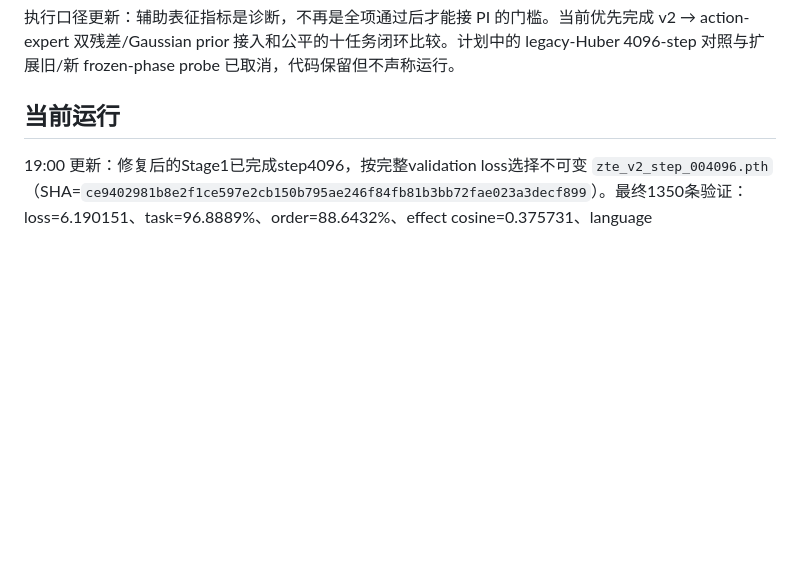
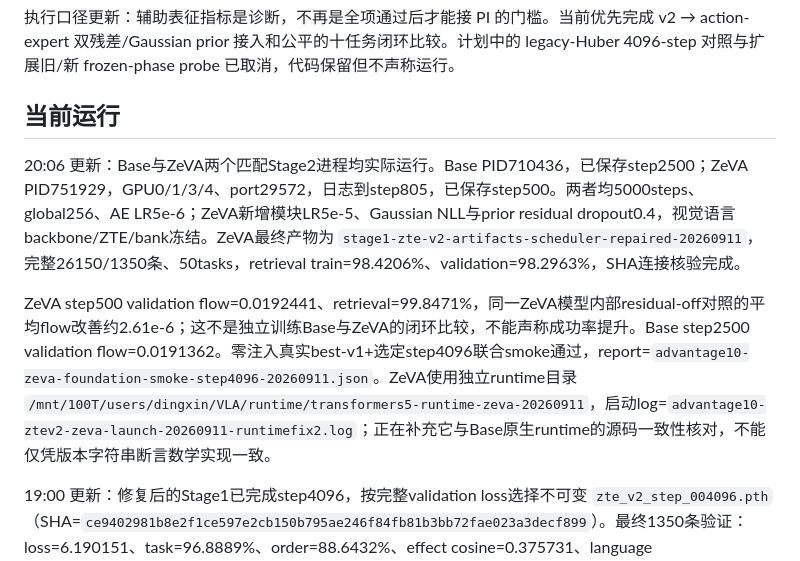
Before and after one commit to dsdfasfaac/zeva-vla, a Markdown page: docs/ZTE_V2_IMPLEMENTATION_STATUS_CN.md, the part around the change. Rendered like a GitHub page; blank space fills up the shorter version.

```diff
--- a/docs/ZTE_V2_IMPLEMENTATION_STATUS_CN.md
+++ b/docs/ZTE_V2_IMPLEMENTATION_STATUS_CN.md
@@ -5,6 +5,10 @@
 执行口径更新：辅助表征指标是诊断，不再是全项通过后才能接 PI 的门槛。当前优先完成 v2 → action-expert 双残差/Gaussian prior 接入和公平的十任务闭环比较。计划中的 legacy-Huber 4096-step 对照与扩展旧/新 frozen-phase probe 已取消，代码保留但不声称运行。
 
 ## 当前运行
+
+20:06 更新：Base与ZeVA两个匹配Stage2进程均实际运行。Base PID710436，已保存step2500；ZeVA PID751929，GPU0/1/3/4、port29572，日志到step805，已保存step500。两者均5000steps、global256、AE LR5e-6；ZeVA新增模块LR5e-5、Gaussian NLL与prior residual dropout0.4，视觉语言backbone/ZTE/bank冻结。ZeVA最终产物为 `stage1-zte-v2-artifacts-scheduler-repaired-20260911`，完整26150/1350条、50tasks，retrieval train=98.4206%、validation=98.2963%，SHA连接核验完成。
+
+ZeVA step500 validation flow=0.0192441、retrieval=99.8471%，同一ZeVA模型内部residual-off对照的平均flow改善约2.61e-6；这不是独立训练Base与ZeVA的闭环比较，不能声称成功率提升。Base step2500 validation flow=0.0191362。零注入真实best-v1+选定step4096联合smoke通过，report=`advantage10-zeva-foundation-smoke-step4096-20260911.json`。ZeVA使用独立runtime目录 `/mnt/100T/users/dingxin/VLA/runtime/transformers5-runtime-zeva-20260911`，启动log=`advantage10-ztev2-zeva-launch-20260911-runtimefix2.log`；正在补充它与Base原生runtime的源码一致性核对，不能仅凭版本字符串断言数学实现一致。
 
 19:00 更新：修复后的Stage1已完成step4096，按完整validation loss选择不可变 `zte_v2_step_004096.pth`（SHA=`ce9402981b8e2f1ce597e2cb150b795ae246f84fb81b3bb72fae023a3decf899`）。最终1350条验证：loss=6.190151、task=96.8889%、order=88.6432%、effect cosine=0.375731、language consistency=0.851242。选择记录在修复run的 `checkpoint_selection.json`；不使用闭环结果选这个Stage1 checkpoint。
 
```
Also changed, not shown: README.md (+5 -2 lines), docs/ZEVA_ROBOTWIN_METHOD_CN.md (+1 -1 lines).
